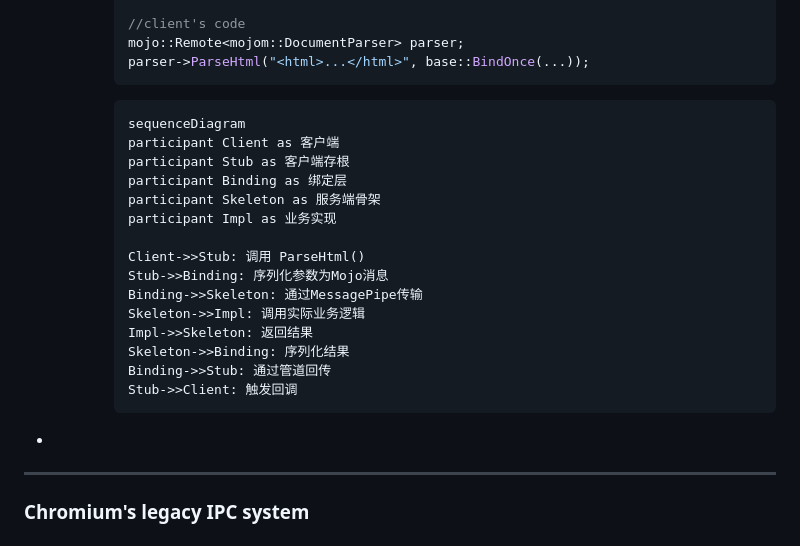
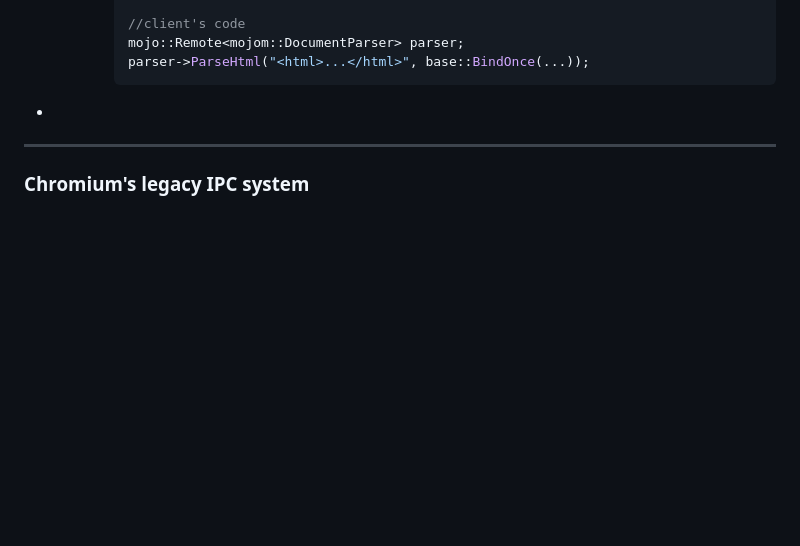
Before and after one commit to left-TTC/Brave_web3_protocol, a Markdown page: BraveDocuments/README.md, the part around the change. GitHub-like rendering; blank space fills up the shorter version.

Commit message:
markdown

````diff
--- a/BraveDocuments/README.md
+++ b/BraveDocuments/README.md
@@ -84,23 +84,6 @@ Responsible for parsing HTML, CSS, and JavaScript, and rendering web page conten
             mojo::Remote<mojom::DocumentParser> parser;
             parser->ParseHtml("<html>...</html>", base::BindOnce(...));
             ```
-            ```meimaid
-            sequenceDiagram
-            participant Client as 客户端
-            participant Stub as 客户端存根
-            participant Binding as 绑定层
-            participant Skeleton as 服务端骨架
-            participant Impl as 业务实现
-
-            Client->>Stub: 调用 ParseHtml()
-            Stub->>Binding: 序列化参数为Mojo消息
-            Binding->>Skeleton: 通过MessagePipe传输
-            Skeleton->>Impl: 调用实际业务逻辑
-            Impl->>Skeleton: 返回结果
-            Skeleton->>Binding: 序列化结果
-            Binding->>Stub: 通过管道回传
-            Stub->>Client: 触发回调
-            ```
 
 -
 
````
